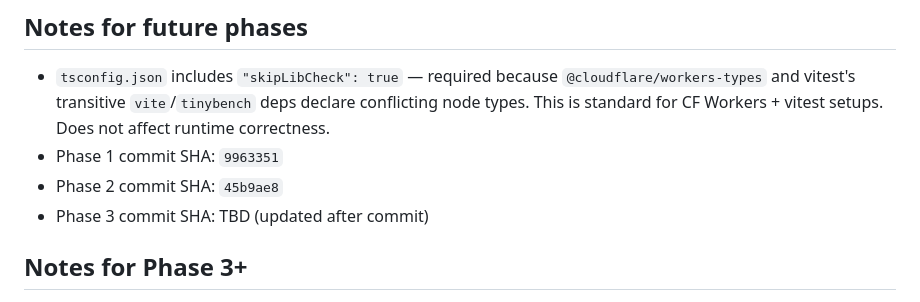
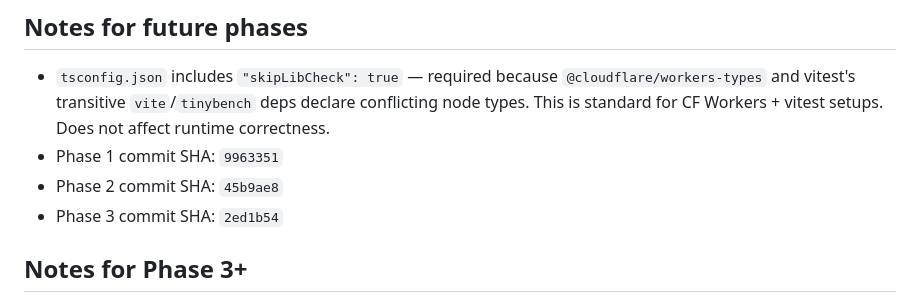
Before and after one commit to oitray/domain-drop-watcher, a Markdown page: IMPLEMENTATION_STATE.md, the part around the change. Rendered like a GitHub page.

Commit message:
docs: record phase 3 commit SHA in IMPLEMENTATION_STATE (868jc41ep)
Co-Authored-By: Claude Sonnet 4.6 <noreply@anthropic.com>

```diff
--- a/IMPLEMENTATION_STATE.md
+++ b/IMPLEMENTATION_STATE.md
@@ -66,7 +66,7 @@ _none yet_
 - `tsconfig.json` includes `"skipLibCheck": true` — required because `@cloudflare/workers-types` and vitest's transitive `vite`/`tinybench` deps declare conflicting node types. This is standard for CF Workers + vitest setups. Does not affect runtime correctness.
 - Phase 1 commit SHA: `9963351`
 - Phase 2 commit SHA: `45b9ae8`
-- Phase 3 commit SHA: TBD (updated after commit)
+- Phase 3 commit SHA: `2ed1b54`
 
 ## Notes for Phase 3+
 
```
